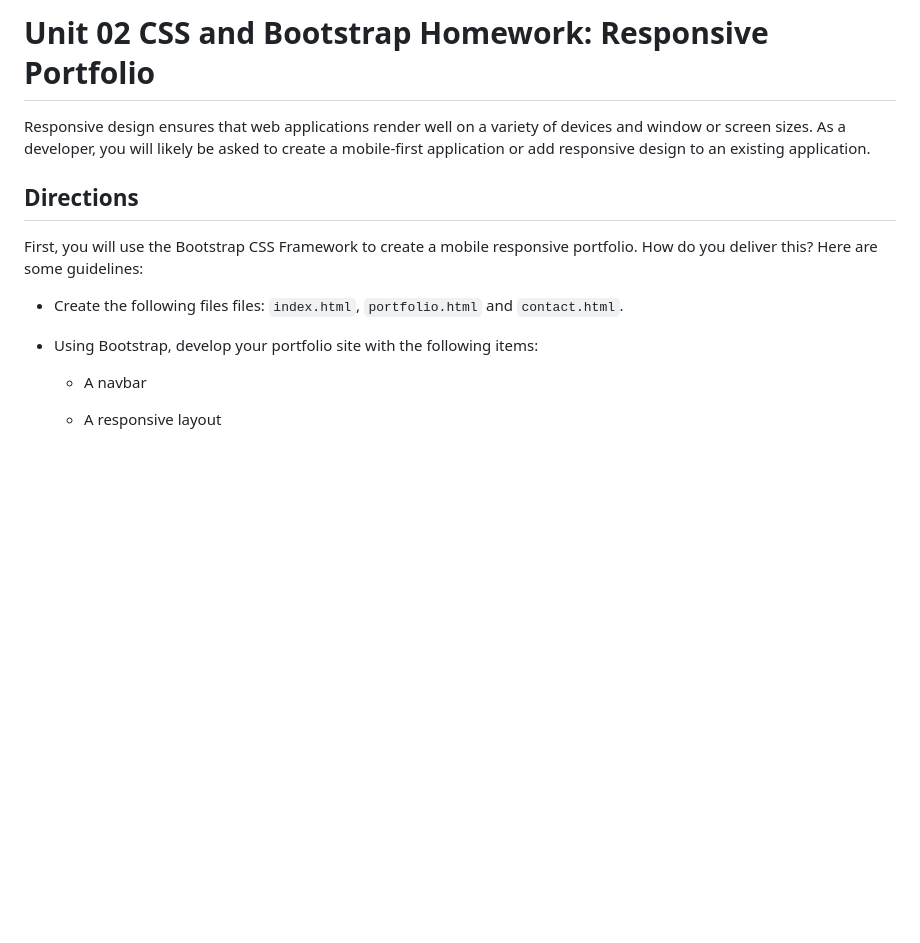
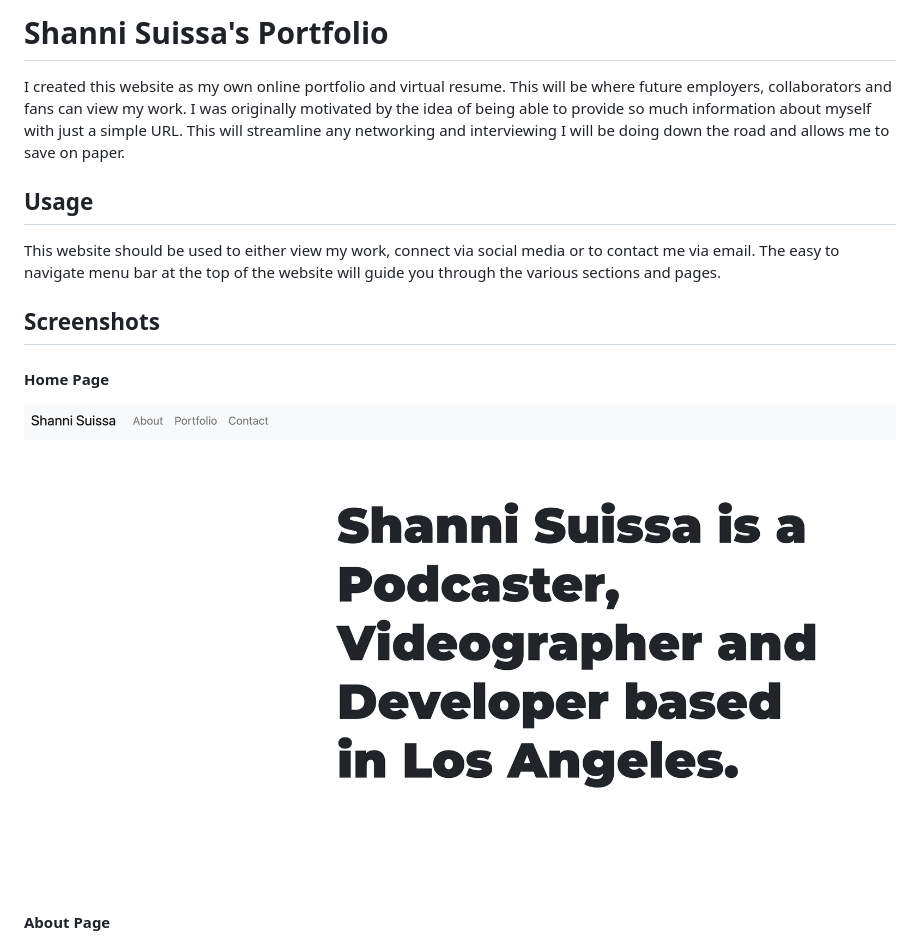
Before and after one commit to ShanniSnax/02-homework, a Markdown page: README.md, the part around the change printed below. Drawn GitHub-style; pictures changed too: index.png (added); blank space fills up the shorter version.

```diff
--- a/README.md
+++ b/README.md
@@ -1,17 +1,17 @@
-# Unit 02 CSS and Bootstrap Homework: Responsive Portfolio
+# Shanni Suissa's Portfolio
 
-Responsive design ensures that web applications render well on a variety of devices and window or screen sizes. As a developer, you will likely be asked to create a mobile-first application or add responsive design to an existing application.
+I created this website as my own online portfolio and virtual resume. This will be where future employers, collaborators and fans can view my work. I was originally motivated by the idea of being able to provide so much information about myself with just a simple URL. This will streamline any networking and interviewing I will be doing down the road and allows me to save on paper.
 
 
-## Directions
+## Usage
 
-First, you will use the Bootstrap CSS Framework to create a mobile responsive portfolio. How do you deliver this? Here are some guidelines:
+This website should be used to either view my work, connect via social media or to contact me via email. The easy to navigate menu bar at the top of the website will guide you through the various sections and pages.
 
-* Create the following files files: `index.html`, `portfolio.html` and `contact.html`.
+## Screenshots
 
-* Using Bootstrap, develop your portfolio site with the following items:
+#### Home Page
 
-   * A navbar
+![Home Page](/index.png)
 
-   * A responsive layout
+#### About Page
 
```
Also changed, not shown: other parts of README.md (+11 -57 lines), about-me.png (added), contact.png (added), portfolio.png (added).
